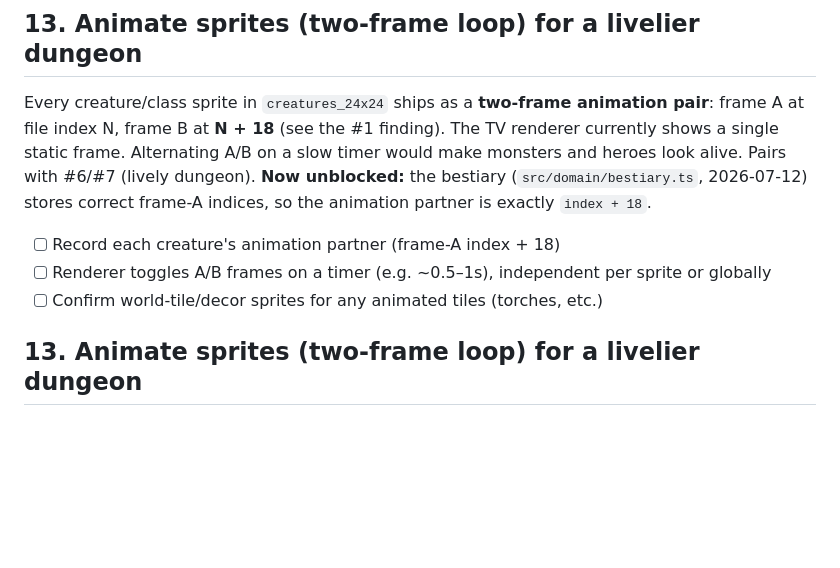
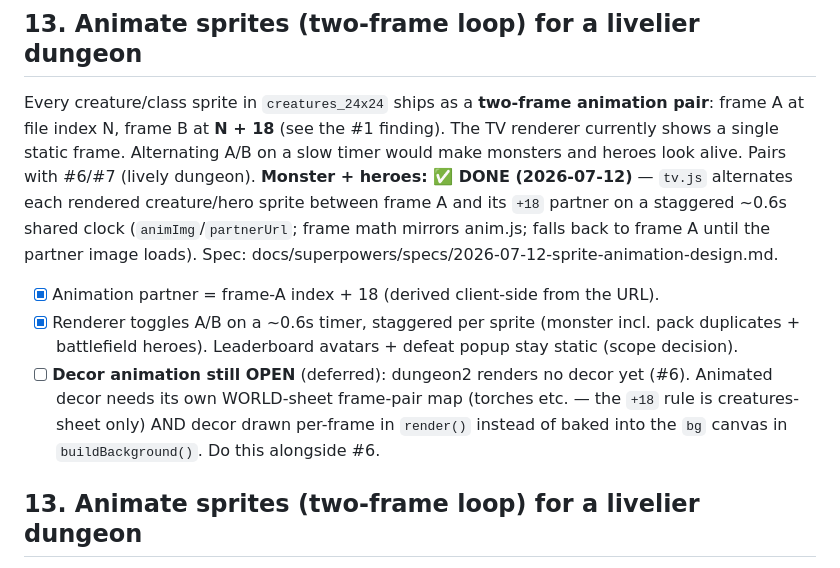
Before and after one commit to bcarpe211/ClaudeRPG, a Markdown page: docs/BACKLOG.md, the part around the change. Drawn GitHub-style; blank space fills up the shorter version.

Commit message:
docs(backlog): mark #13 sprite animation done (monster+heroes); decor deferred
Co-Authored-By: Claude Opus 4.8 (1M context) <noreply@anthropic.com>

```diff
--- a/docs/BACKLOG.md
+++ b/docs/BACKLOG.md
@@ -133,12 +133,19 @@ Every creature/class sprite in `creatures_24x24` ships as a **two-frame animatio
 pair**: frame A at file index N, frame B at **N + 18** (see the #1 finding). The TV
 renderer currently shows a single static frame. Alternating A/B on a slow timer
 would make monsters and heroes look alive. Pairs with #6/#7 (lively dungeon).
-**Now unblocked:** the bestiary (`src/domain/bestiary.ts`, 2026-07-12) stores
-correct frame-A indices, so the animation partner is exactly `index + 18`.
-- [ ] Record each creature's animation partner (frame-A index + 18)
-- [ ] Renderer toggles A/B frames on a timer (e.g. ~0.5–1s), independent per
-      sprite or globally
-- [ ] Confirm world-tile/decor sprites for any animated tiles (torches, etc.)
+**Monster + heroes: ✅ DONE (2026-07-12)** — `tv.js` alternates each rendered
+creature/hero sprite between frame A and its `+18` partner on a staggered ~0.6s
+shared clock (`animImg`/`partnerUrl`; frame math mirrors anim.js; falls back to
+frame A until the partner image loads). Spec: docs/superpowers/specs/2026-07-12-sprite-animation-design.md.
+- [x] Animation partner = frame-A index + 18 (derived client-side from the URL).
+- [x] Renderer toggles A/B on a ~0.6s timer, staggered per sprite (monster incl.
+      pack duplicates + battlefield heroes). Leaderboard avatars + defeat popup
+      stay static (scope decision).
+- [ ] **Decor animation still OPEN** (deferred): dungeon2 renders no decor yet
+      (#6). Animated decor needs its own WORLD-sheet frame-pair map (torches etc.
+      — the `+18` rule is creatures-sheet only) AND decor drawn per-frame in
+      `render()` instead of baked into the `bg` canvas in `buildBackground()`.
+      Do this alongside #6.
 
 ## 13. Animate sprites (two-frame loop) for a livelier dungeon
 Every creature/class sprite in `creatures_24x24` ships as a **two-frame animation
```
